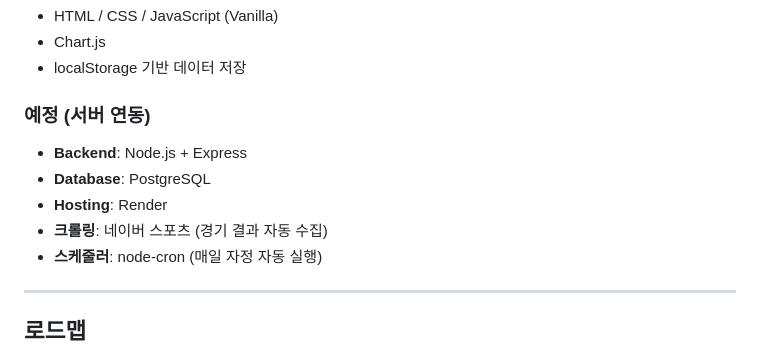
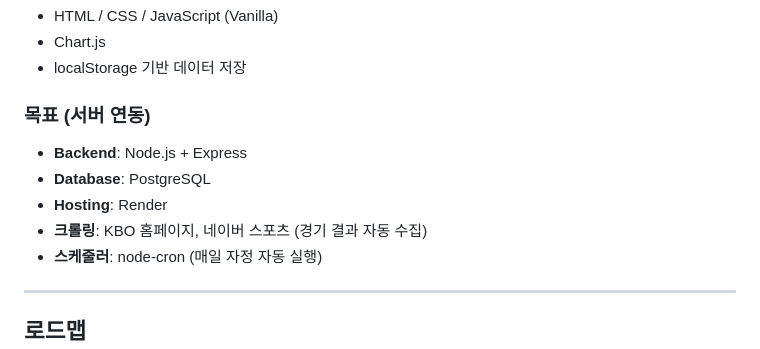
Before and after one commit to chihyuns0ng/KBOSPI, a Markdown page: README.md, the part around the change. Drawn GitHub-style.

```diff
--- a/README.md
+++ b/README.md
@@ -94,11 +94,11 @@ KBO 10개 구단을 대상으로 한 **모의 주식 투자 게임**입니다.
 - Chart.js
 - localStorage 기반 데이터 저장
 
-### 예정 (서버 연동)
+### 목표 (서버 연동)
 - **Backend**: Node.js + Express
 - **Database**: PostgreSQL
 - **Hosting**: Render
-- **크롤링**: 네이버 스포츠 (경기 결과 자동 수집)
+- **크롤링**: KBO 홈페이지, 네이버 스포츠 (경기 결과 자동 수집)
 - **스케줄러**: node-cron (매일 자정 자동 실행)
 
 ---
```
